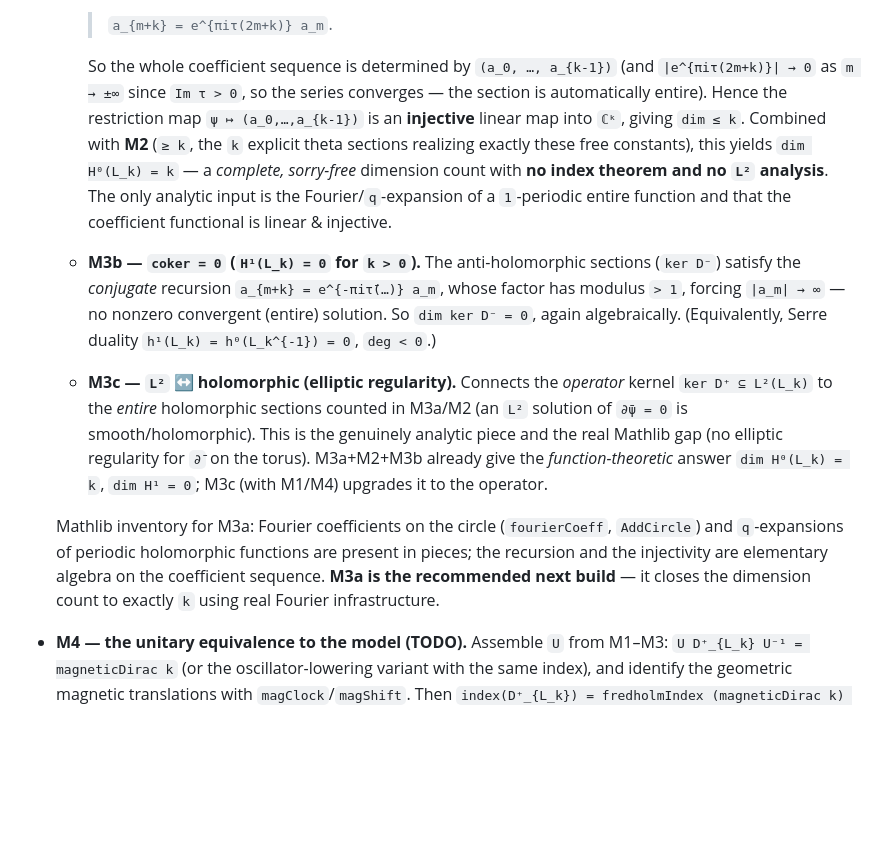
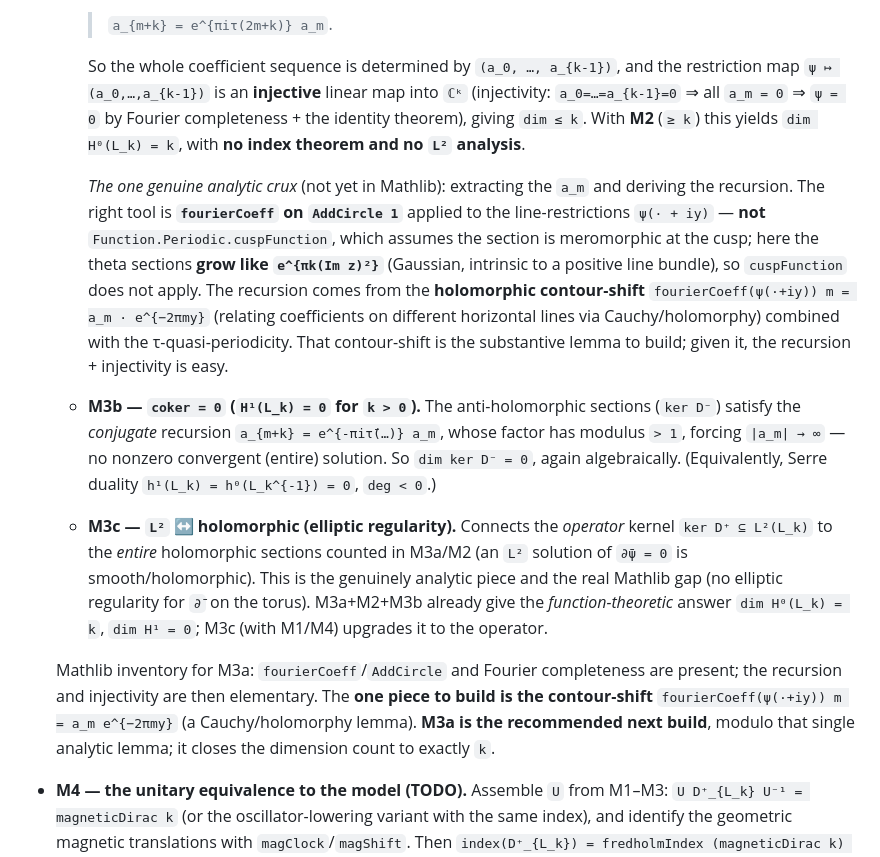
Before and after one commit to JonBannon/SpectralTriples, a Markdown page: SpectralTriples/docs/INDEX_PAIRING.md, the part around the change. GitHub-like rendering; blank space fills up the shorter version.

Commit message:
docs: correct M3a foundation (fourierCoeff + contour-shift, not cuspFunction)
Theta sections of a positive line bundle grow like e^{πk(Im z)²} at the cusp, so
Function.Periodic.cuspFunction (meromorphic-at-cusp) does not apply. M3a's real
analytic crux is the holomorphic contour-shift fourierCoeff(ψ(·+iy)) m = a_m·e^{-2πmy}
(via fourierCoeff on AddCircle 1), which yields the recursion; that contour-shift is
the one lemma to build and is not in Mathlib.

Co-Authored-By: Claude Opus 4.8 (1M context) <noreply@anthropic.com>

```diff
--- a/SpectralTriples/docs/INDEX_PAIRING.md
+++ b/SpectralTriples/docs/INDEX_PAIRING.md
@@ -93,13 +93,19 @@ i.e. exactly the model `magneticDirac k` (a backward shift on `ℕ` ⊗ `1_{ℂ
 
     > `a_{m+k} = e^{πiτ(2m+k)} a_m`.
 
-    So the whole coefficient sequence is determined by `(a_0, …, a_{k-1})` (and `|e^{πiτ(2m+k)}| → 0`
-    as `m → ±∞` since `Im τ > 0`, so the series converges — the section is automatically entire).
-    Hence the restriction map `ψ ↦ (a_0,…,a_{k-1})` is an **injective** linear map into `ℂᵏ`, giving
-    `dim ≤ k`. Combined with **M2** (`≥ k`, the `k` explicit theta sections realizing exactly these
-    free constants), this yields `dim H⁰(L_k) = k` — a *complete, sorry-free* dimension count with
-    **no index theorem and no `L²` analysis**. The only analytic input is the Fourier/`q`-expansion of
-    a `1`-periodic entire function and that the coefficient functional is linear & injective.
+    So the whole coefficient sequence is determined by `(a_0, …, a_{k-1})`, and the restriction map
+    `ψ ↦ (a_0,…,a_{k-1})` is an **injective** linear map into `ℂᵏ` (injectivity: `a_0=…=a_{k-1}=0`
+    ⇒ all `a_m = 0` ⇒ `ψ = 0` by Fourier completeness + the identity theorem), giving `dim ≤ k`.
+    With **M2** (`≥ k`) this yields `dim H⁰(L_k) = k`, with **no index theorem and no `L²` analysis**.
+
+    *The one genuine analytic crux* (not yet in Mathlib): extracting the `a_m` and deriving the
+    recursion. The right tool is **`fourierCoeff` on `AddCircle 1`** applied to the line-restrictions
+    `ψ(· + iy)` — **not** `Function.Periodic.cuspFunction`, which assumes the section is meromorphic
+    at the cusp; here the theta sections **grow like `e^{πk(Im z)²}`** (Gaussian, intrinsic to a
+    positive line bundle), so `cuspFunction` does not apply. The recursion comes from the
+    **holomorphic contour-shift** `fourierCoeff(ψ(·+iy)) m = a_m · e^{−2πmy}` (relating coefficients on
+    different horizontal lines via Cauchy/holomorphy) combined with the τ-quasi-periodicity. That
+    contour-shift is the substantive lemma to build; given it, the recursion + injectivity is easy.
 
   - **M3b — `coker = 0` (`H¹(L_k) = 0` for `k > 0`).** The anti-holomorphic sections (`ker D⁻`)
     satisfy the *conjugate* recursion `a_{m+k} = e^{-πiτ̄(…)} a_m`, whose factor has modulus `> 1`,
@@ -112,10 +118,10 @@ i.e. exactly the model `magneticDirac k` (a backward shift on `ℕ` ⊗ `1_{ℂ
     (no elliptic regularity for `∂̄` on the torus). M3a+M2+M3b already give the *function-theoretic*
     answer `dim H⁰(L_k) = k`, `dim H¹ = 0`; M3c (with M1/M4) upgrades it to the operator.
 
-  Mathlib inventory for M3a: Fourier coefficients on the circle (`fourierCoeff`, `AddCircle`) and
-  `q`-expansions of periodic holomorphic functions are present in pieces; the recursion and the
-  injectivity are elementary algebra on the coefficient sequence. **M3a is the recommended next
-  build** — it closes the dimension count to exactly `k` using real Fourier infrastructure.
+  Mathlib inventory for M3a: `fourierCoeff`/`AddCircle` and Fourier completeness are present; the
+  recursion and injectivity are then elementary. The **one piece to build is the contour-shift**
+  `fourierCoeff(ψ(·+iy)) m = a_m e^{−2πmy}` (a Cauchy/holomorphy lemma). **M3a is the recommended next
+  build**, modulo that single analytic lemma; it closes the dimension count to exactly `k`.
 
 - **M4 — the unitary equivalence to the model (TODO).** Assemble `U` from M1–M3:
   `U D⁺_{L_k} U⁻¹ = magneticDirac k` (or the oscillator-lowering variant with the same index),
```
